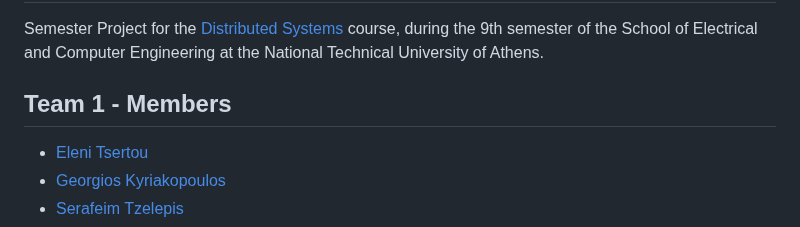
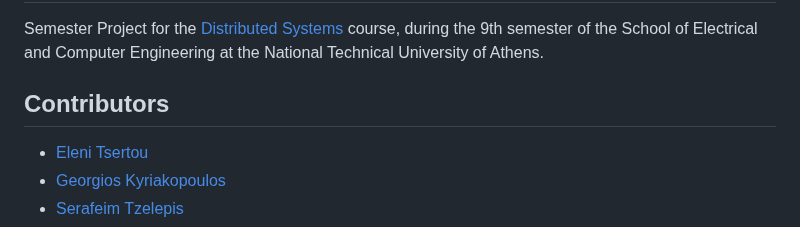
Before and after one commit to geokyr/distributed-systems, a Markdown page: README.md, the part around the change. Drawn GitHub-style.

```diff
--- a/README.md
+++ b/README.md
@@ -2,7 +2,7 @@
 
 Semester Project for the [Distributed Systems](https://www.ece.ntua.gr/en/undergraduate/courses/3377) course, during the 9th semester of the School of Electrical and Computer Engineering at the National Technical University of Athens.
 
-## Team 1 - Members
+## Contributors
 
 - [Eleni Tsertou](https://github.com/EleniTser)
 - [Georgios Kyriakopoulos](https://github.com/geokyr)
```
